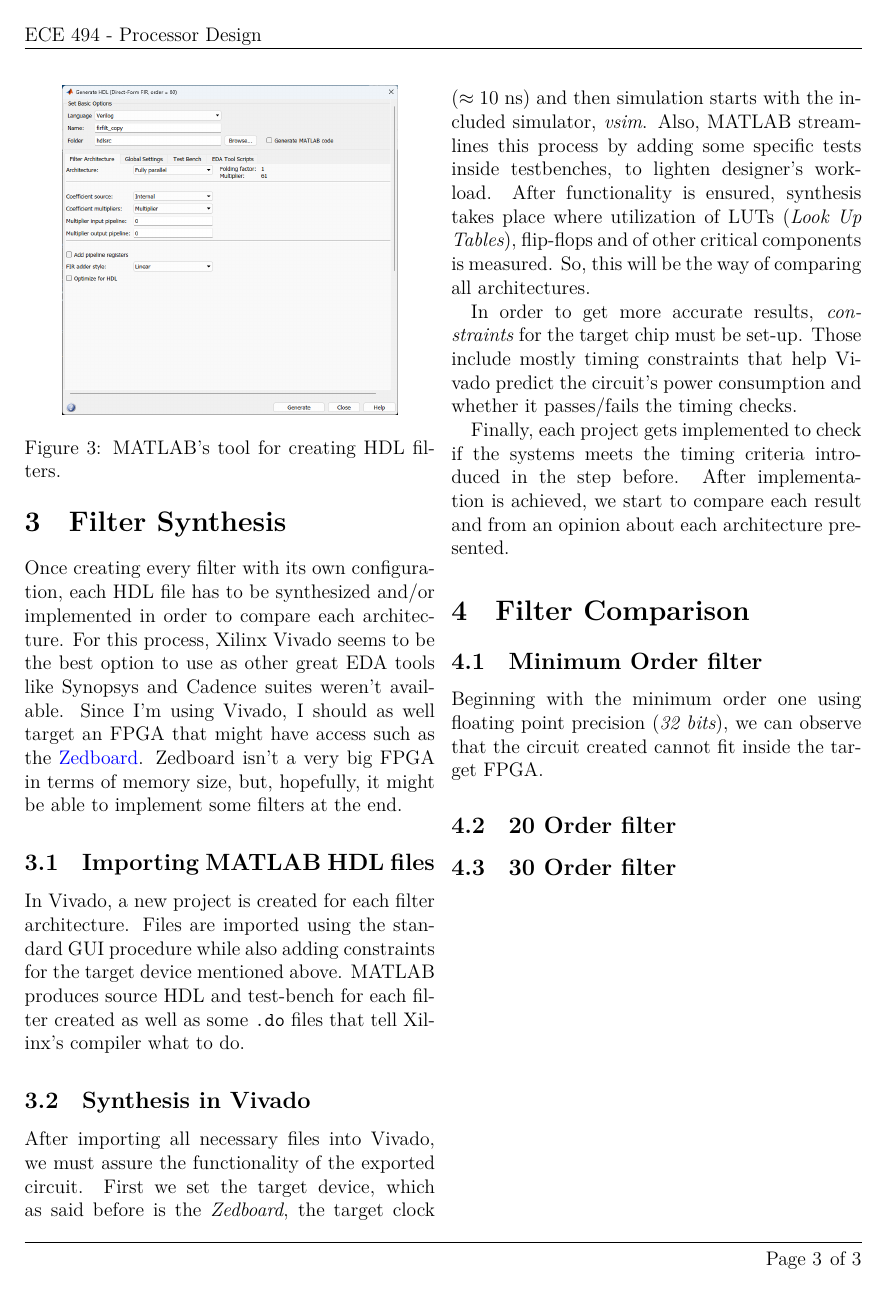
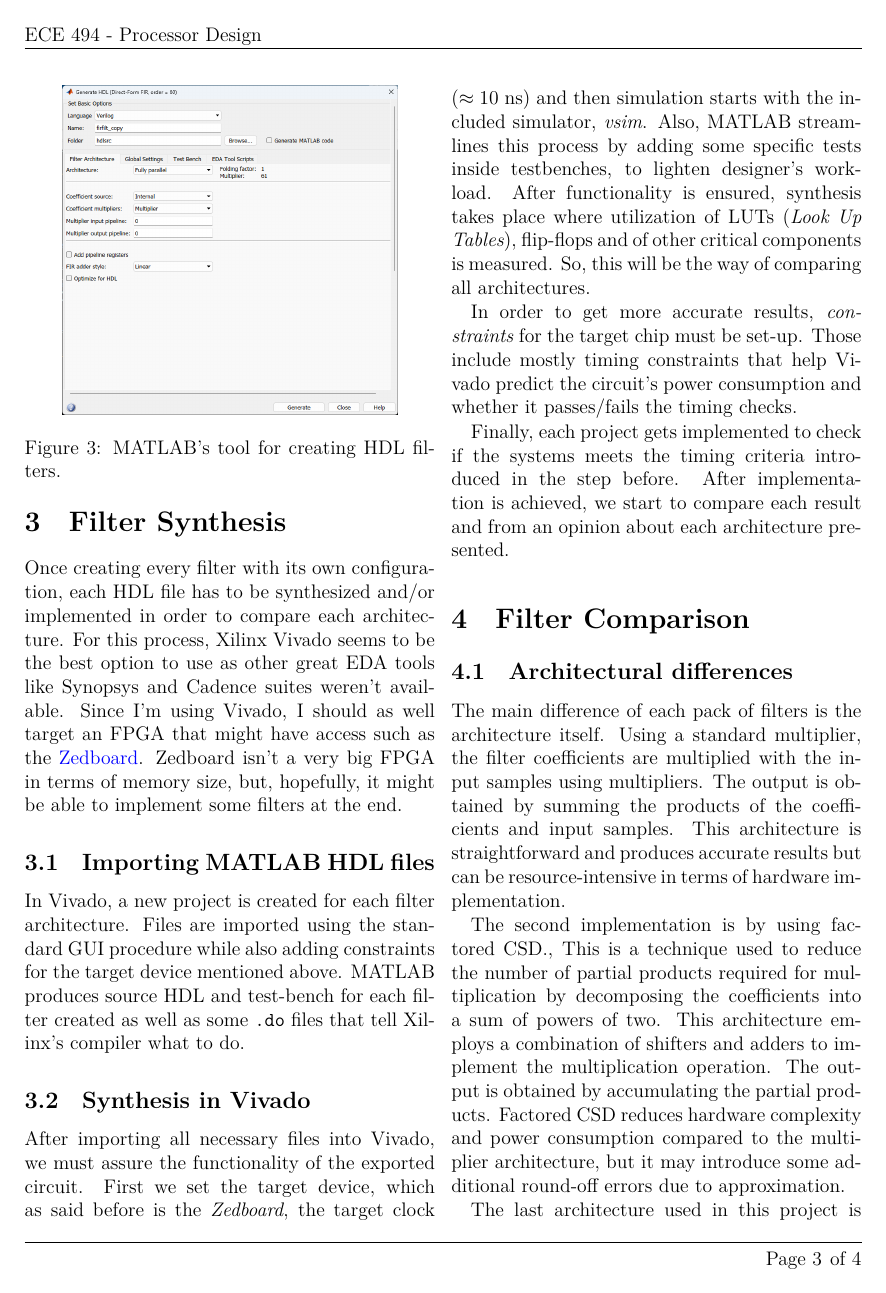
Before and after one commit to nikosstyl/FPGA-FIR-Filter-Microprocessor-Design, a LaTeX document (Report/Report.tex, which reads Report/Source/filter_comparison.tex): page 3 of 3 before the commit and page 3 of 4 after it. Compiled offline with XeLaTeX.

Commit message:
Finished with synthesizing every circuit
Signed-off-by: Nikos Stylianou <stylianou404@gmail.com>

```diff
--- a/Report/Source/filter_comparison.tex
+++ b/Report/Source/filter_comparison.tex
@@ -1,6 +1,15 @@
 % !TeX spellcheck = en_US
 
 \section{Filter Comparison}
+
+\subsection{Architectural differences}
+The main difference of each pack of filters is the architecture itself.
+Using a standard multiplier, the filter coefficients are multiplied with the input samples using multipliers. The output is obtained by summing the products of the coefficients and input samples. This architecture is straightforward and produces accurate results but can be resource-intensive in terms of hardware implementation.
+
+The second implementation is by using factored CSD., This is a technique used to reduce the number of partial products required for multiplication by decomposing the coefficients into a sum of powers of two. This architecture employs a combination of shifters and adders to implement the multiplication operation. The output is obtained by accumulating the partial products. Factored CSD reduces hardware complexity and power consumption compared to the multiplier architecture, but it may introduce some additional round-off errors due to approximation.
+
+The last architecture used in this project is called Distributed Arithmetic (\emph{DA}).
+Distributed arithmetic is another technique for efficient multiplication using look-up tables (LUTs). In this architecture, the filter coefficients are precomputed and stored in a LUT. The input samples are used as indices to retrieve the corresponding precomputed values from the LUT. These values are then summed to obtain the filter output. Distributed arithmetic offers advantages in terms of reduced hardware complexity and power consumption but can introduce quantization errors due to the finite precision of the LUT.
 
 \subsection{Minimum Order filter}
 Beginning with the minimum order one using floating point precision (\textit{32 bits}), we can observe that the circuit created cannot fit inside the target FPGA.
```
Also changed, not shown: Images/FIR_20_Order/distributed_arithmetic/16b_fixed_point/utilization.png (added), Images/FIR_20_Order/distributed_arithmetic/24b_fixed_point/utilization.png (added), Images/FIR_20_Order/distributed_arithmetic/32b_floating_point/utilization.png (added), Images/FIR_20_Order/distributed_arithmetic/8b_fixed_point/utilization.png (added), Images/FIR_20_Order/factored_csd/16b_fixed_point/utilization.png (added), Images/FIR_20_Order/factored_csd/24b_fixed_point/utilization.png (added), Images/FIR_20_Order/factored_csd/32b_floating_point/utilization.png (added), Images/FIR_20_Order/factored_csd/8b_fixed_point/utilization.png (added), Report/Report.pdf, Report/Source/filter_synthesis.tex (line endings or trailing spaces).
